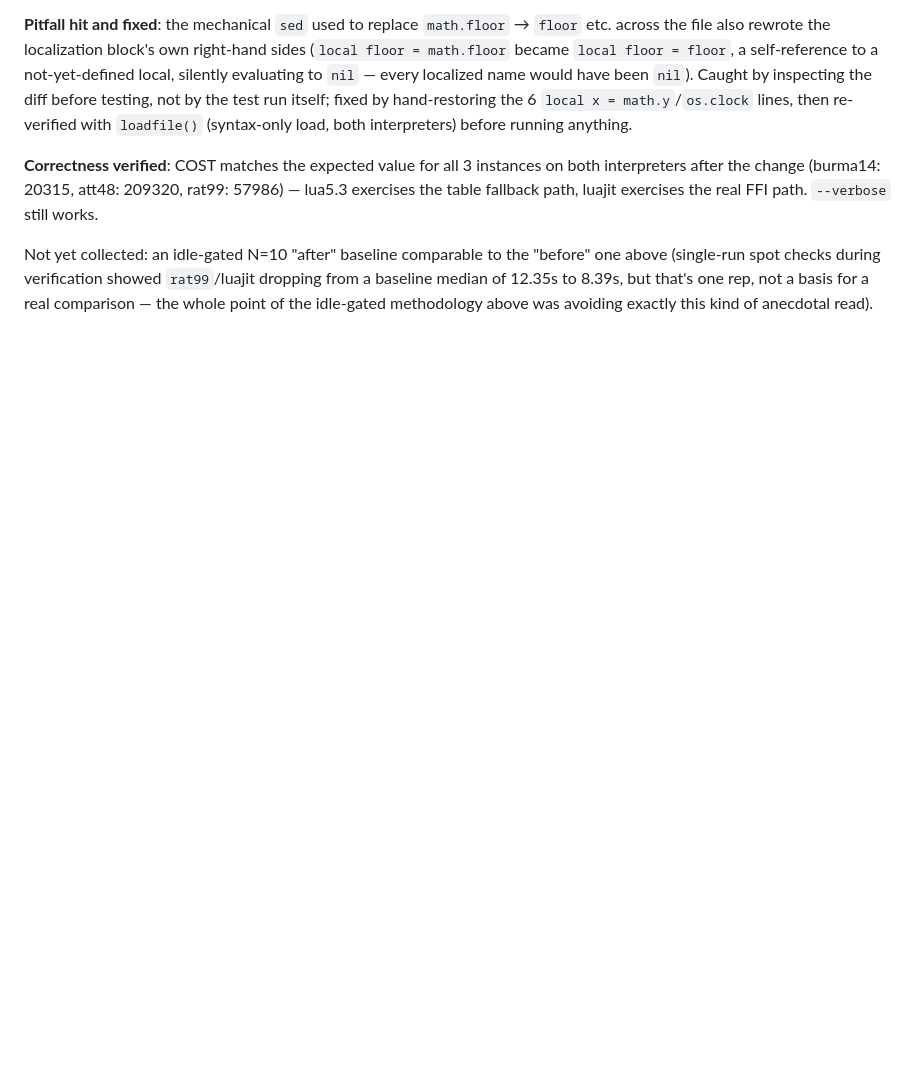
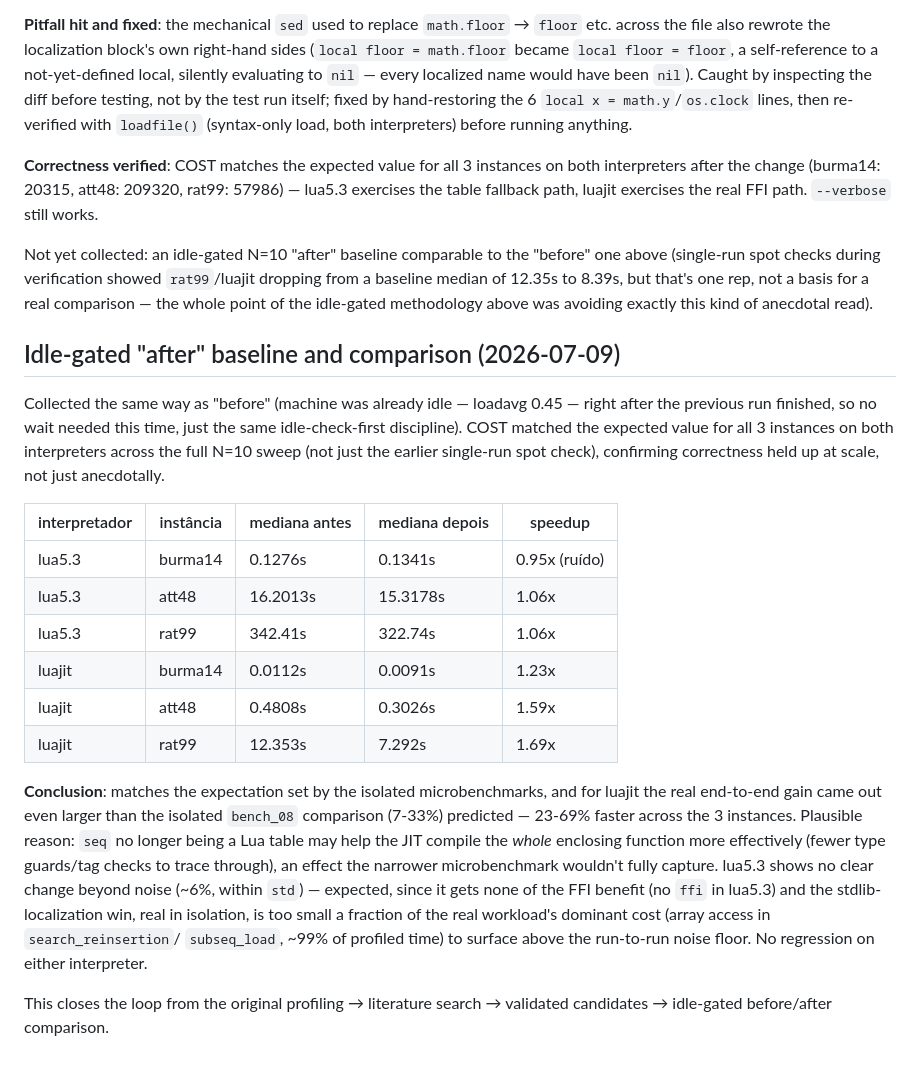
Before and after one commit to mororo18/mlp, a Markdown page: lua/IMPLEMENTATION.md, the part around the change. Drawn GitHub-style; blank space fills up the shorter version.

Commit message:
Document idle-gated after-baseline and before/after comparison
Collected the same way as before (machine already idle, no wait
needed). COST matched expected values across the full N=10 sweep on
both interpreters, confirming correctness at scale.

Results: luajit gets a real, meaningful speedup (23-69% depending on
instance, larger than the isolated microbenchmark predicted -- FFI
likely also helps the JIT compile the surrounding function more
effectively, not just the array access itself). lua5.3 shows no change
beyond noise (~6%), as expected since it gets none of the FFI benefit
and the localized-stdlib win is too small a fraction of the real
workload to surface. No regression on either interpreter.

```diff
--- a/lua/IMPLEMENTATION.md
+++ b/lua/IMPLEMENTATION.md
@@ -503,3 +503,38 @@ Not yet collected: an idle-gated N=10 "after" baseline comparable to the
 that's one rep, not a basis for a real comparison — the whole point of
 the idle-gated methodology above was avoiding exactly this kind of
 anecdotal read).
+
+## Idle-gated "after" baseline and comparison (2026-07-09)
+
+Collected the same way as "before" (machine was already idle — loadavg
+0.45 — right after the previous run finished, so no wait needed this
+time, just the same idle-check-first discipline). COST matched the
+expected value for all 3 instances on both interpreters across the full
+N=10 sweep (not just the earlier single-run spot check), confirming
+correctness held up at scale, not just anecdotally.
+
+| interpretador | instância | mediana antes | mediana depois | speedup |
+|---|---|---|---|---|
+| lua5.3 | burma14 | 0.1276s | 0.1341s | 0.95x (ruído) |
+| lua5.3 | att48 | 16.2013s | 15.3178s | 1.06x |
+| lua5.3 | rat99 | 342.41s | 322.74s | 1.06x |
+| luajit | burma14 | 0.0112s | 0.0091s | 1.23x |
+| luajit | att48 | 0.4808s | 0.3026s | 1.59x |
+| luajit | rat99 | 12.353s | 7.292s | 1.69x |
+
+**Conclusion**: matches the expectation set by the isolated
+microbenchmarks, and for luajit the real end-to-end gain came out even
+larger than the isolated `bench_08` comparison (7-33%) predicted —
+23-69% faster across the 3 instances. Plausible reason: `seq` no longer
+being a Lua table may help the JIT compile the *whole* enclosing function
+more effectively (fewer type guards/tag checks to trace through), an
+effect the narrower microbenchmark wouldn't fully capture. lua5.3 shows
+no clear change beyond noise (~6%, within `std`) — expected, since it
+gets none of the FFI benefit (no `ffi` in lua5.3) and the stdlib-
+localization win, real in isolation, is too small a fraction of the
+real workload's dominant cost (array access in `search_reinsertion`/
+`subseq_load`, ~99% of profiled time) to surface above the run-to-run
+noise floor. No regression on either interpreter.
+
+This closes the loop from the original profiling → literature search →
+validated candidates → idle-gated before/after comparison.
```
